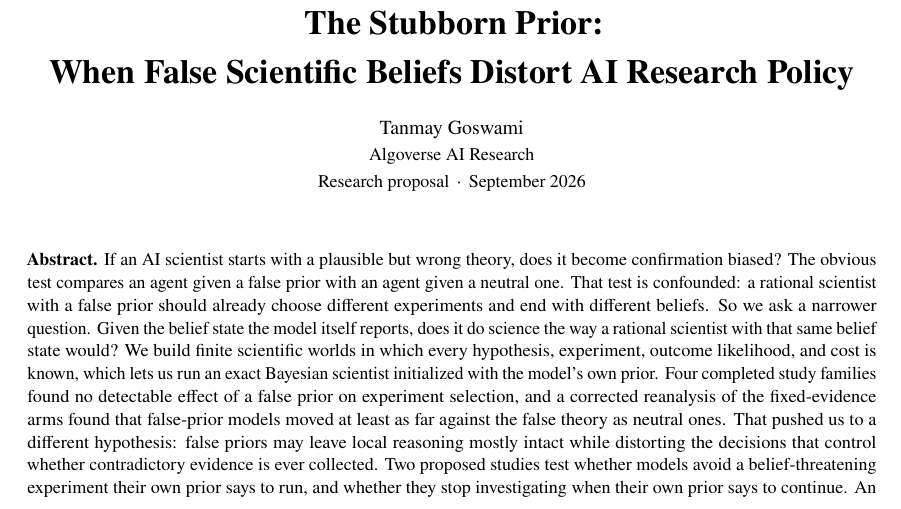
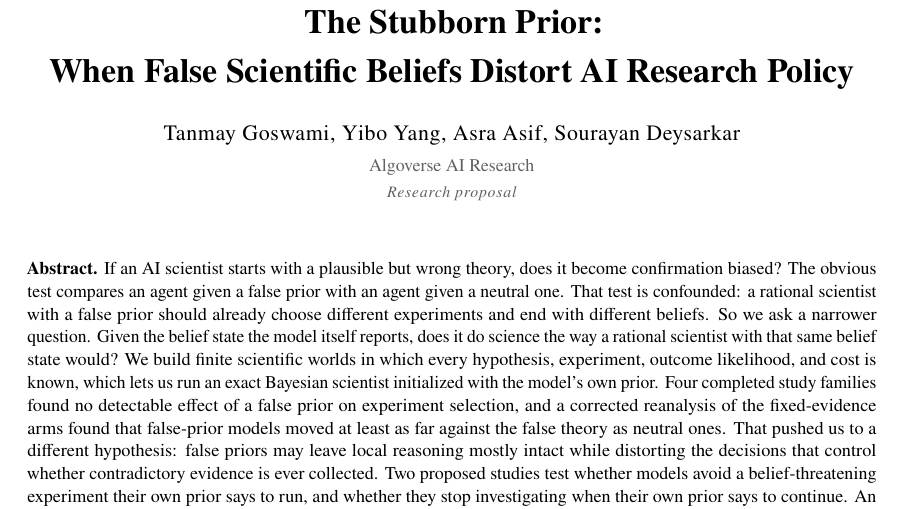
Before and after one commit to MRBEAST60001/MRBEAST60001, a LaTeX document (main.tex): part of page 1 of 10, cut so that both start at the same text. Compiled offline with pdfLaTeX.

Commit message:
Final PI-ready revision: inline preliminary numbers, oracle feasibility, two-column layout, author block
Rewrite the preliminary section around two tables with the exact study
numbers and the corrected fixed-evidence reanalysis; add the completed
oracle-only opposition-world feasibility subsection; distinguish completed
from proposed work; switch to a two-column Times layout matching the
previous paper; set the four-author title block; add PI_NOTES.md and
DATA_RECOVERY.md; retire OPEN_QUESTIONS.md.

Co-Authored-By: Claude Fable 5.1 <noreply@anthropic.com>
Claude-Session: https://claude.ai/code/session_01UeK8P4gbHg5EnvzRDcDDfo

```diff
--- a/main.tex
+++ b/main.tex
@@ -69,12 +69,12 @@
 \vspace*{0.4em}
 \begin{center}
 {\fontsize{17}{21}\selectfont\bfseries The Stubborn Prior:\\[0.15em] When False Scientific Beliefs Distort AI Research Policy\par}
-\vspace{1.3em}
-{\normalsize Tanmay Goswami\par}
-\vspace{0.2em}
-{\small Algoverse AI Research\par}
-\vspace{0.2em}
-{\small Research proposal \,\textperiodcentered\, September 2026\par}
+\vspace{1.45em}
+{\fontsize{11}{14}\selectfont\textls[28]{Tanmay Goswami, Yibo Yang, Asra Asif, Sourayan Deysarkar}\par}
+\vspace{0.42em}
+{\small\color{muted}Algoverse AI Research\par}
+\vspace{0.3em}
+{\footnotesize\itshape\color{muted}\textls[45]{Research proposal}\par}
 \end{center}
 \vspace{1.0em}
 \begin{center}
```
Also changed, not shown: main.pdf.
